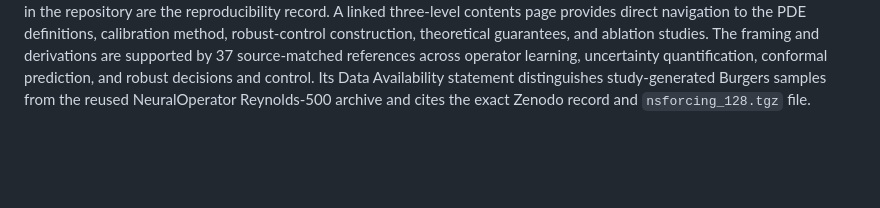
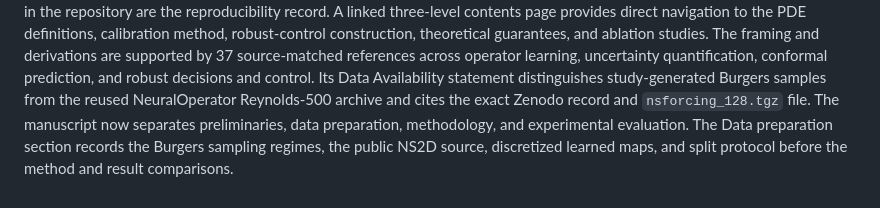
Before and after one commit to YaowenKANG666/decision-calibrated-pde-control, a Markdown page: paper/README.md, the part around the change. Rendered like a GitHub page; blank space fills up the shorter version.

Commit message:
Reorganize data preparation and manuscript front matter

```diff
--- a/paper/README.md
+++ b/paper/README.md
@@ -19,3 +19,7 @@ and robust decisions and control.
 Its Data Availability statement distinguishes study-generated Burgers samples
 from the reused NeuralOperator Reynolds-500 archive and cites the exact Zenodo
 record and `nsforcing_128.tgz` file.
+The manuscript now separates preliminaries, data preparation, methodology, and
+experimental evaluation. The Data preparation section records the Burgers
+sampling regimes, the public NS2D source, discretized learned maps, and split
+protocol before the method and result comparisons.
```
Also changed, not shown: figures/method_01_chain_schematic.png, 4 other files.
